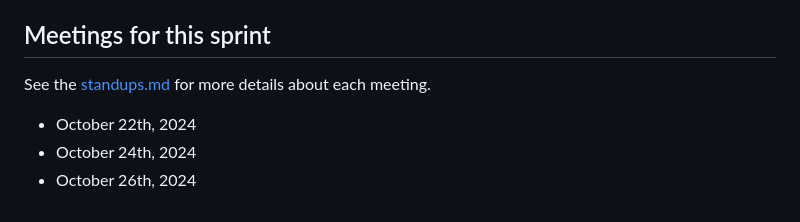
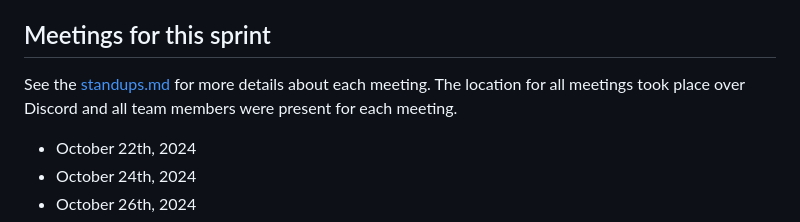
Before and after one commit to EECS3311F24/project-fit-coach, a Markdown page: doc/Sprint1/RPM.md, the part around the change. Drawn GitHub-style.

```diff
--- a/doc/Sprint1/RPM.md
+++ b/doc/Sprint1/RPM.md
@@ -4,7 +4,7 @@ Project Name: FitCoach
 Release version: 1.0.0
 
 ## Meetings for this sprint
-See the [standups.md](standups.md) for more details about each meeting.
+See the [standups.md](standups.md) for more details about each meeting. The location for all meetings took place over Discord and all team members were present for each meeting.
 - October 22th, 2024
 - October 24th, 2024
 - October 26th, 2024
```
